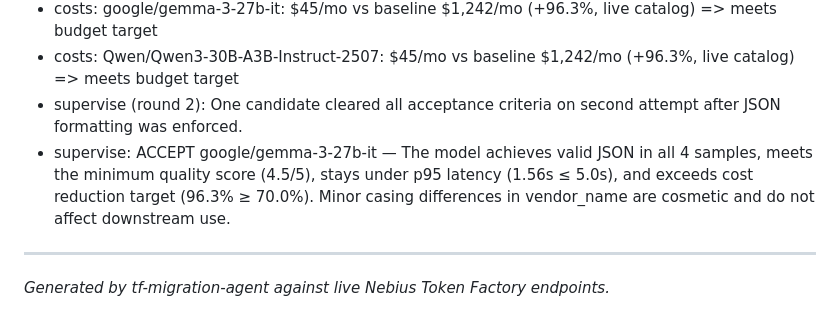
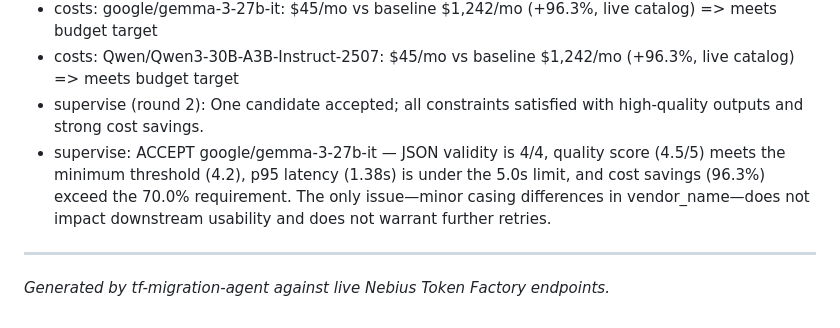
Before and after one commit to karthikg/nebius-migration-engineer, a Markdown page: examples/report-extraction-probe-fix.md, the part around one of its changes. Rendered like a GitHub page.

```diff
--- a/examples/report-extraction-probe-fix.md
+++ b/examples/report-extraction-probe-fix.md
@@ -42,7 +43,7 @@ Migrate using `base_url=https://api.nebius.ai/v1` and set `model=google/gemma-3-
 - costs: google/gemma-3-27b-it: $45/mo vs baseline $1,242/mo (+96.3%, live catalog) => meets budget target
 - costs: Qwen/Qwen3-30B-A3B-Instruct-2507: $45/mo vs baseline $1,242/mo (+96.3%, live catalog) => meets budget target
-- supervise (round 2): One candidate cleared all acceptance criteria on second attempt after JSON formatting was enforced.
-- supervise: ACCEPT google/gemma-3-27b-it — The model achieves valid JSON in all 4 samples, meets the minimum quality score (4.5/5), stays under p95 latency (1.56s ≤ 5.0s), and exceeds cost reduction target (96.3% ≥ 70.0%). Minor casing differences in vendor_name are cosmetic and do not affect downstream use.
+- supervise (round 2): One candidate accepted; all constraints satisfied with high-quality outputs and strong cost savings.
+- supervise: ACCEPT google/gemma-3-27b-it — JSON validity is 4/4, quality score (4.5/5) meets the minimum threshold (4.2), p95 latency (1.38s) is under the 5.0s limit, and cost savings (96.3%) exceed the 70.0% requirement. The only issue—minor casing differences in vendor_name—does not impact downstream usability and does not warrant further retries.
 
 ---
 *Generated by tf-migration-agent against live Nebius Token Factory endpoints.*
```
Also changed, not shown: other parts of examples/report-extraction-probe-fix.md (+16 -15 lines).
